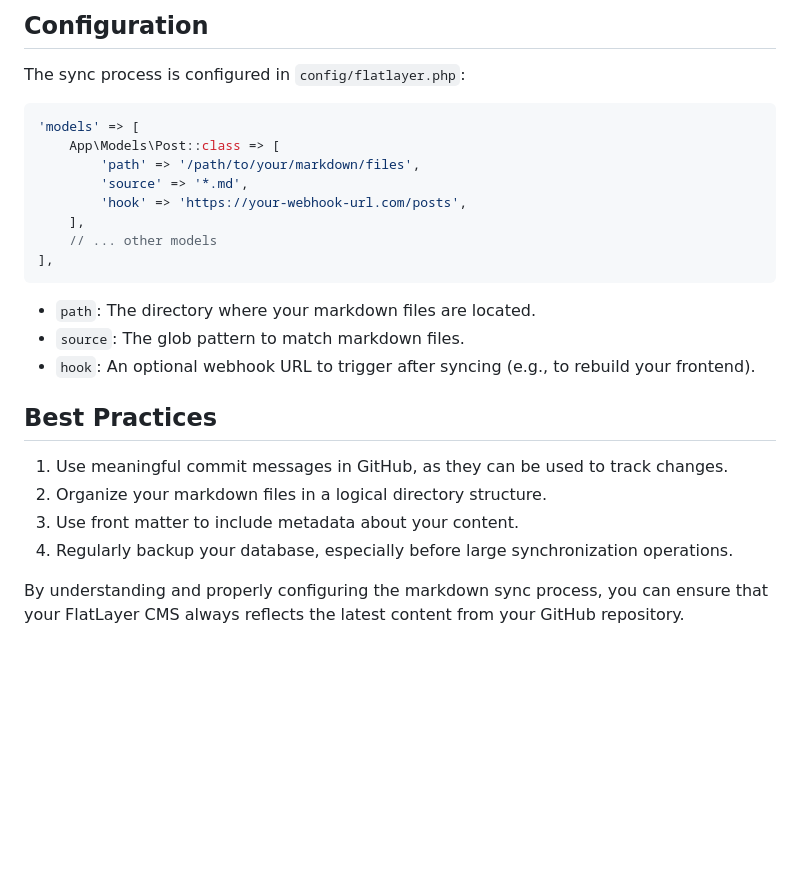
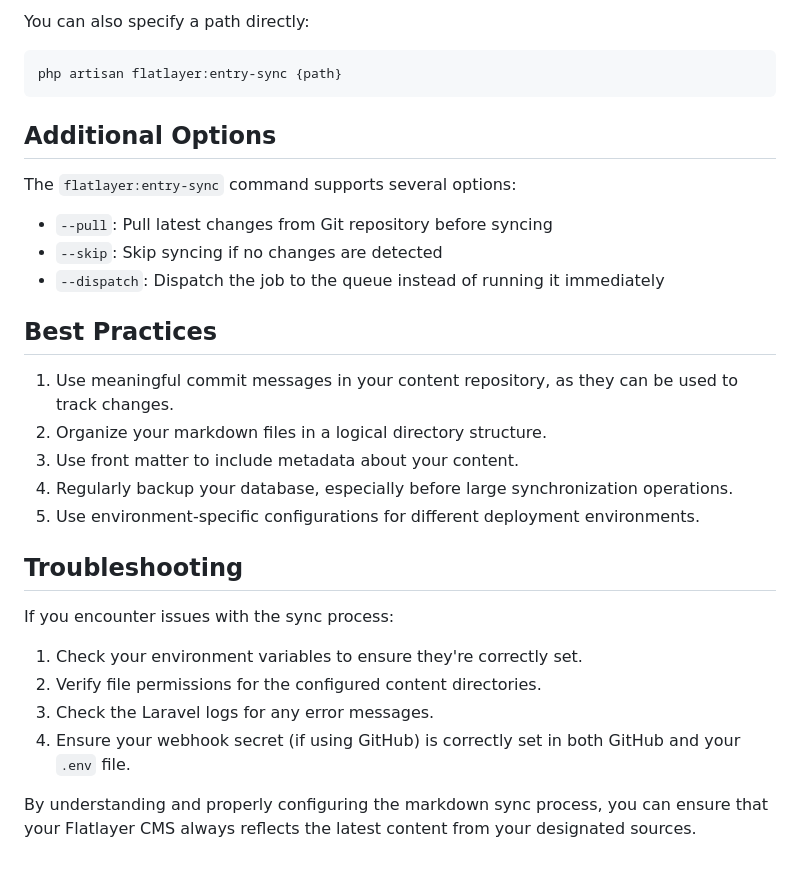
Before and after one commit to flatlayer/flatlayer, a Markdown page: docs/syncing.md, the part around the change printed below. GitHub-like rendering; blank space fills up the shorter version.

````diff
--- a/docs/syncing.md
+++ b/docs/syncing.md
@@ -58,28 +76,33 @@ Replace `{model}` with the name of your model (e.g., `Post` or `Document`).
 
-## Configuration
+You can also specify a path directly:
 
-The sync process is configured in `config/flatlayer.php`:
-
-```php
-'models' => [
-    App\Models\Post::class => [
-        'path' => '/path/to/your/markdown/files',
-        'source' => '*.md',
-        'hook' => 'https://your-webhook-url.com/posts',
-    ],
-    // ... other models
-],
+```
+php artisan flatlayer:entry-sync {path}
 ```
 
-- `path`: The directory where your markdown files are located.
-- `source`: The glob pattern to match markdown files.
-- `hook`: An optional webhook URL to trigger after syncing (e.g., to rebuild your frontend).
+## Additional Options
+
+The `flatlayer:entry-sync` command supports several options:
+
+- `--pull`: Pull latest changes from Git repository before syncing
+- `--skip`: Skip syncing if no changes are detected
+- `--dispatch`: Dispatch the job to the queue instead of running it immediately
 
 ## Best Practices
 
-1. Use meaningful commit messages in GitHub, as they can be used to track changes.
+1. Use meaningful commit messages in your content repository, as they can be used to track changes.
 2. Organize your markdown files in a logical directory structure.
 3. Use front matter to include metadata about your content.
 4. Regularly backup your database, especially before large synchronization operations.
+5. Use environment-specific configurations for different deployment environments.
 
-By understanding and properly configuring the markdown sync process, you can ensure that your FlatLayer CMS always reflects the latest content from your GitHub repository.
+## Troubleshooting
+
+If you encounter issues with the sync process:
+
+1. Check your environment variables to ensure they're correctly set.
+2. Verify file permissions for the configured content directories.
+3. Check the Laravel logs for any error messages.
+4. Ensure your webhook secret (if using GitHub) is correctly set in both GitHub and your `.env` file.
+
+By understanding and properly configuring the markdown sync process, you can ensure that your Flatlayer CMS always reflects the latest content from your designated sources.
````
Also changed, not shown: other parts of docs/syncing.md (+53 -35 lines), docs/field-selection.md (+43 -11 lines), docs/filtering.md (+108 -60 lines).
